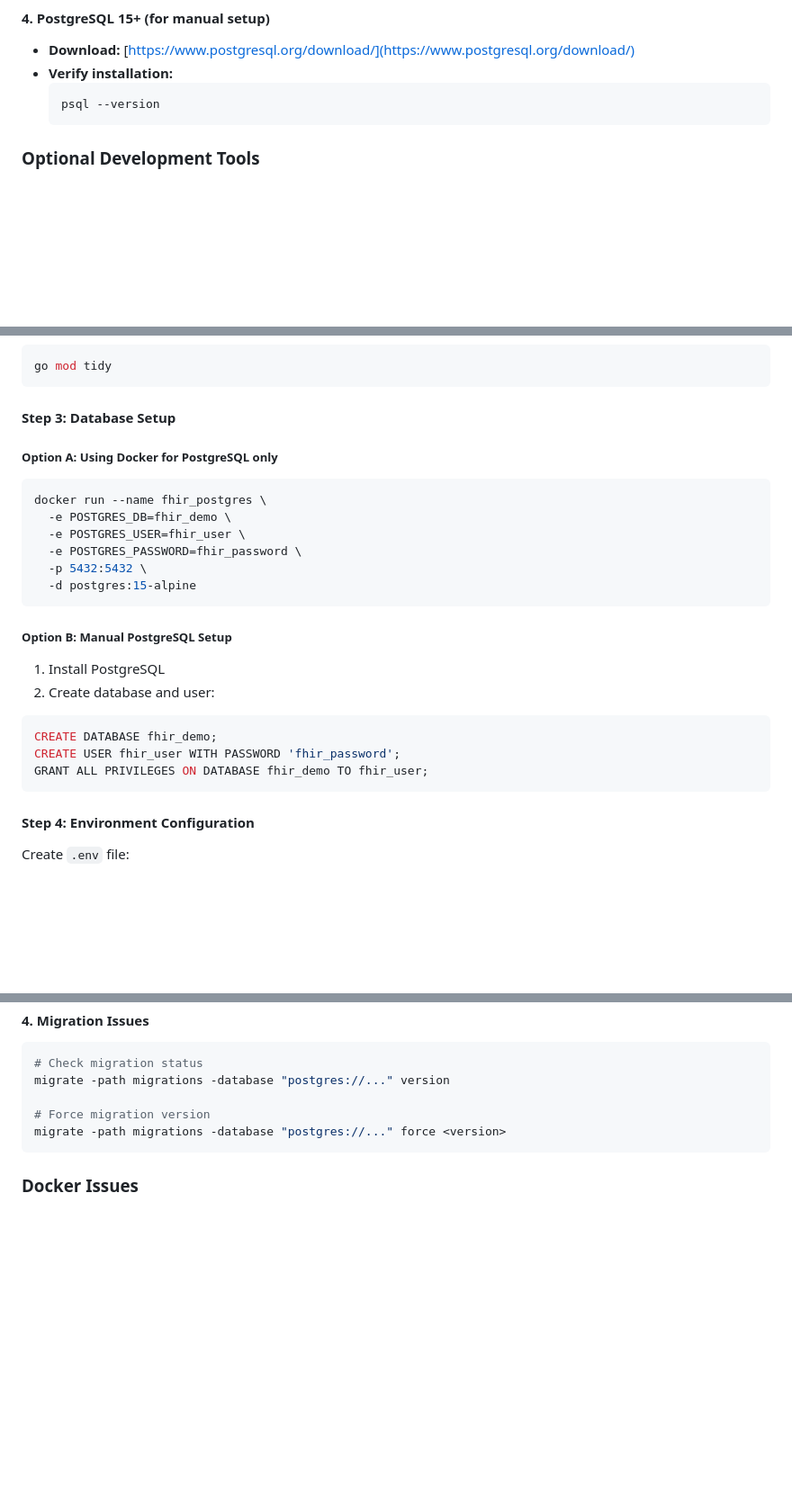
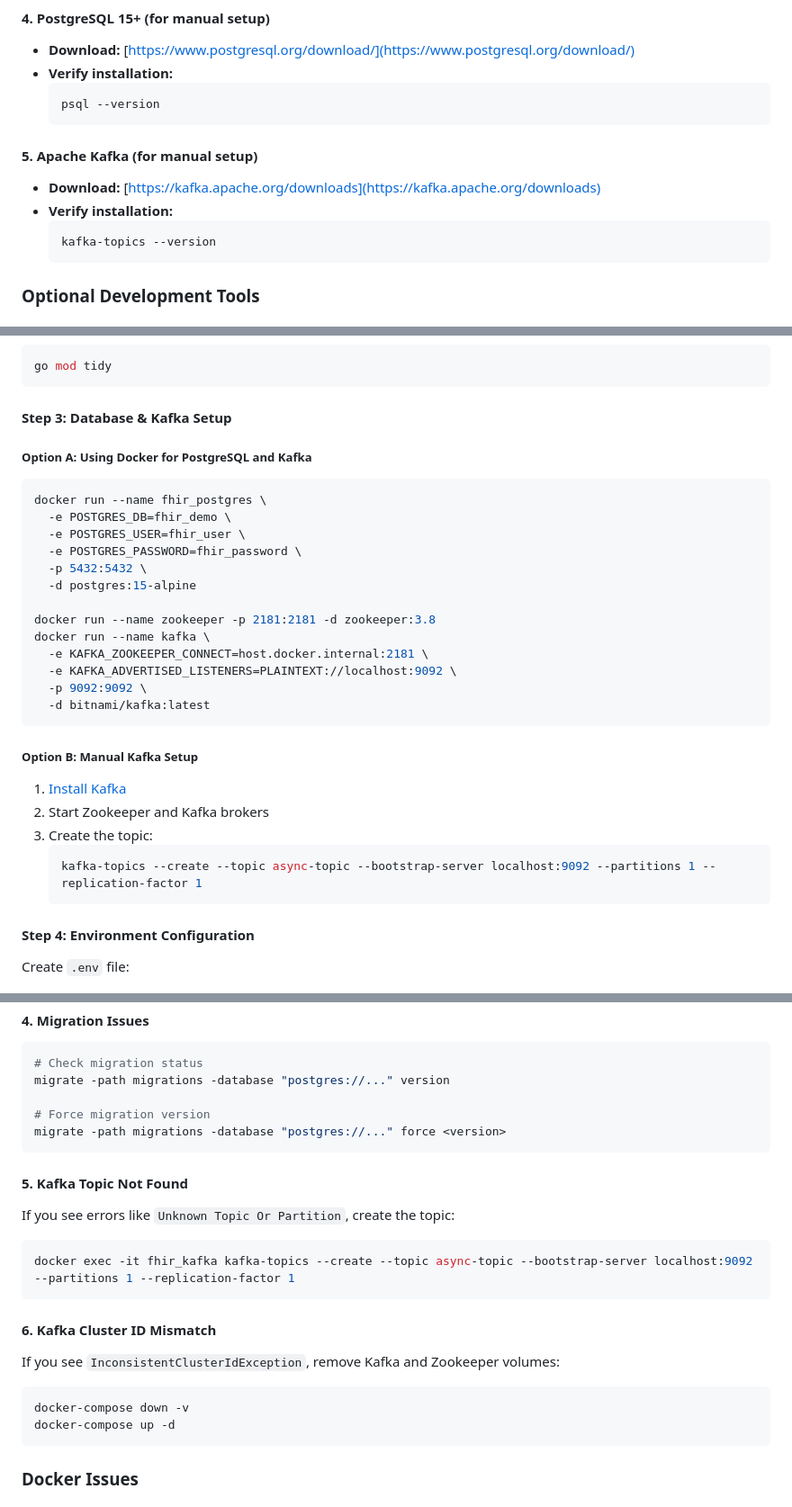
Before and after one commit to chinmay-sawant/GO_FHIR_DEMO, a Markdown page: INSTALLATION.md, 3 parts joined by grey strips. Shown: that part at 90% size. Drawn GitHub-style; blank space fills up the shorter version.

````diff
--- a/INSTALLATION.md
+++ b/INSTALLATION.md
@@ -34,6 +34,13 @@ This guide provides detailed instructions for setting up and running the Go FHIR
 - **Verify installation:**
   ```bash
   psql --version
+  ```
+
+#### 5. **Apache Kafka** (for manual setup)
+- **Download:** [https://kafka.apache.org/downloads](https://kafka.apache.org/downloads)
+- **Verify installation:**
+  ```bash
+  kafka-topics --version
   ```
 
 ### Optional Development Tools
@@ -158,9 +170,9 @@ cd Go_FHIR_Demo
 go mod tidy
 ```
 
-#### Step 3: Database Setup
+#### Step 3: Database & Kafka Setup
 
-##### Option A: Using Docker for PostgreSQL only
+##### Option A: Using Docker for PostgreSQL and Kafka
 ```bash
 docker run --name fhir_postgres \
   -e POSTGRES_DB=fhir_demo \
@@ -168,16 +180,22 @@ docker run --name fhir_postgres \
   -e POSTGRES_PASSWORD=fhir_password \
   -p 5432:5432 \
   -d postgres:15-alpine
+
+docker run --name zookeeper -p 2181:2181 -d zookeeper:3.8
+docker run --name kafka \
+  -e KAFKA_ZOOKEEPER_CONNECT=host.docker.internal:2181 \
+  -e KAFKA_ADVERTISED_LISTENERS=PLAINTEXT://localhost:9092 \
+  -p 9092:9092 \
+  -d bitnami/kafka:latest
 ```
 
-##### Option B: Manual PostgreSQL Setup
-1. Install PostgreSQL
-2. Create database and user:
-```sql
-CREATE DATABASE fhir_demo;
-CREATE USER fhir_user WITH PASSWORD 'fhir_password';
-GRANT ALL PRIVILEGES ON DATABASE fhir_demo TO fhir_user;
-```
+##### Option B: Manual Kafka Setup
+1. [Install Kafka](https://kafka.apache.org/quickstart)
+2. Start Zookeeper and Kafka brokers
+3. Create the topic:
+   ```bash
+   kafka-topics --create --topic async-topic --bootstrap-server localhost:9092 --partitions 1 --replication-factor 1
+   ```
 
 #### Step 4: Environment Configuration
 Create `.env` file:
@@ -437,6 +468,19 @@ migrate -path migrations -database "postgres://..." version
 migrate -path migrations -database "postgres://..." force <version>
 ```
 
+#### 5. **Kafka Topic Not Found**
+If you see errors like `Unknown Topic Or Partition`, create the topic:
+```bash
+docker exec -it fhir_kafka kafka-topics --create --topic async-topic --bootstrap-server localhost:9092 --partitions 1 --replication-factor 1
+```
+
+#### 6. **Kafka Cluster ID Mismatch**
+If you see `InconsistentClusterIdException`, remove Kafka and Zookeeper volumes:
+```bash
+docker-compose down -v
+docker-compose up -d
+```
+
 ### Docker Issues
 
 #### 1. **Container Won't Start**
````
Also changed, not shown: other parts of INSTALLATION.md (+18 -0 lines), README.md (+35 -0 lines).
